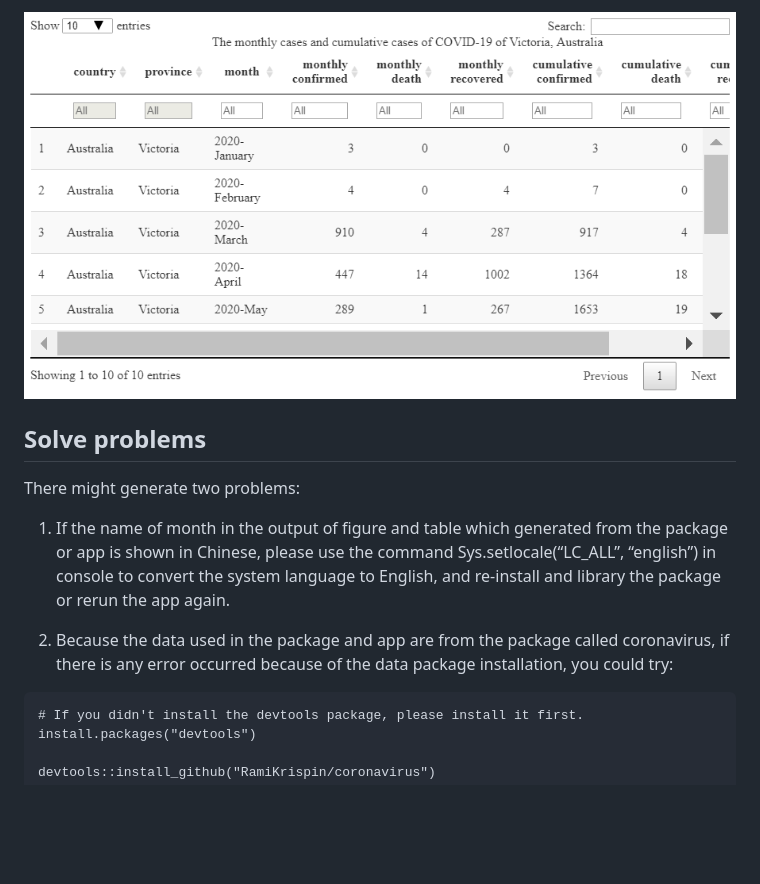
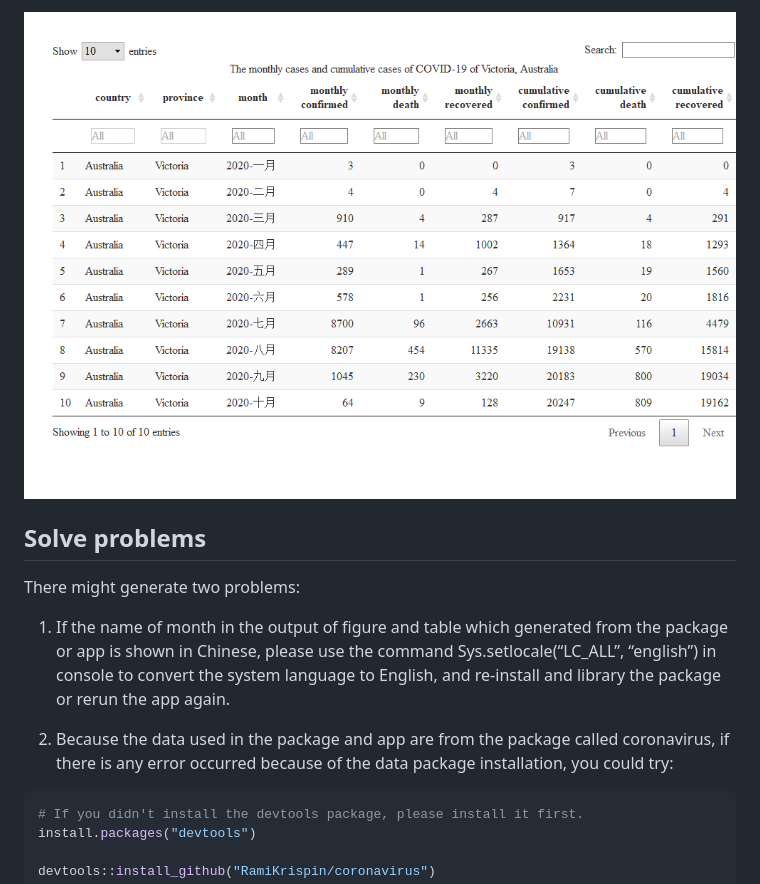
Before and after one commit to etc5523-2020/r-package-assessment-jluo0015, a Markdown page: README.md, the part around the change printed below. Rendered like a GitHub page; pictures changed too: man/figures/README-table2-1.png (added); blank space fills up the shorter version.

````diff
--- a/README.md
+++ b/README.md
@@ -107,14 +132,18 @@ create_cases_table(country_select = "Japan",
 ```
 
-![Monthly Table of Victoria Australia](/man/figures/monthly_table.png)
-
-
+<img src="man/figures/README-table2-1.png" width="100%" />
 
 ## Solve problems
 
 There might generate two problems:
 
-1. If the name of month in the output of figure and table which generated from the package or app is shown in Chinese, please use the command Sys.setlocale(“LC_ALL”, “english”) in console to convert the system language to English, and re-install and library the package or rerun the app again.
+1.  If the name of month in the output of figure and table which
+    generated from the package or app is shown in Chinese, please use
+    the command Sys.setlocale(“LC\_ALL”, “english”) in console to
+    convert the system language to English, and re-install and library
+    the package or rerun the app again.
 
-2. Because the data used in the package and app are from the package called coronavirus, if there is any error occurred because of the data package installation, you could try:
+2.  Because the data used in the package and app are from the package
+    called coronavirus, if there is any error occurred because of the
+    data package installation, you could try:
 
````
Also changed, not shown: other parts of README.md (+78 -50 lines), man/figures/README-plot-1.png (added), man/figures/README-table1-1.png (added), 2 other files.
